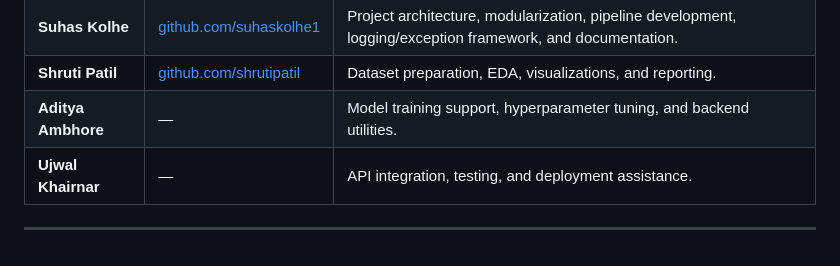
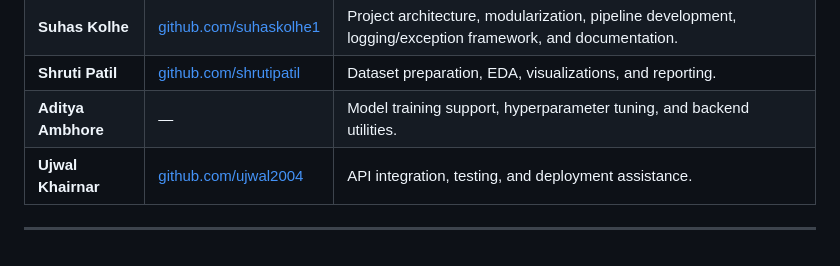
Before and after one commit to suhaskolhe1/Rain-Prediction-Using-LSTM, a Markdown page: README.md, the part around the change. Rendered like a GitHub page.

Commit message:
Update Ujwal Khairnar's GitHub link in README

```diff
--- a/README.md
+++ b/README.md
@@ -105,6 +105,6 @@ We gratefully acknowledge the efforts and collaboration of our team members who
 | **Suhas Kolhe**    | [github.com/suhaskolhe1](https://github.com/suhaskolhe1)        | Project architecture, modularization, pipeline development, logging/exception framework, and documentation. |
 | **Shruti Patil**   | [github.com/shrutipatil](https://github.com/shrutipatil-140104) | Dataset preparation, EDA, visualizations, and reporting.                                                    |
 | **Aditya Ambhore** | —                                                               | Model training support, hyperparameter tuning, and backend utilities.                                       |
-| **Ujwal Khairnar** | —                                                               | API integration, testing, and deployment assistance.                                                        |
+| **Ujwal Khairnar** | [github.com/ujwal2004](https://github.com/Ujwalkhairnar2004)                                                             | API integration, testing, and deployment assistance.                                                        |
 
 ---
```
